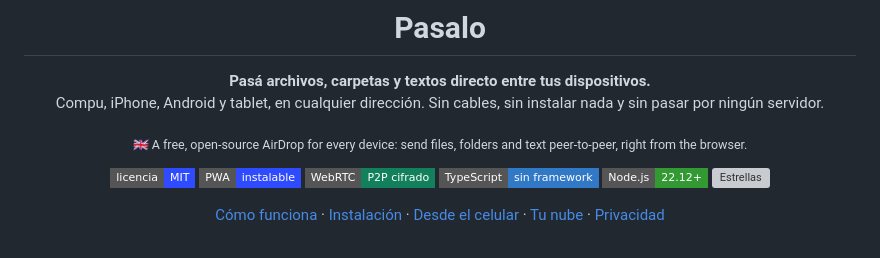
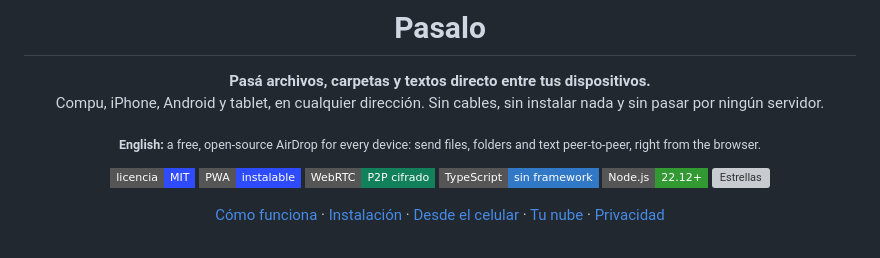
Before and after one commit to lolopatino01/pasalo, a Markdown page: README.md, the part around the change. Drawn GitHub-style; badges without logos; grey boxes are pictures that could not be loaded.

Commit message:
README: texto en inglés sin bandera (en Windows se ve como letras)
Co-Authored-By: Claude Opus 5.5 <noreply@anthropic.com>

```diff
--- a/README.md
+++ b/README.md
@@ -7,7 +7,7 @@
 **Pasá archivos, carpetas y textos directo entre tus dispositivos.**<br>
 Compu, iPhone, Android y tablet, en cualquier dirección. Sin cables, sin instalar nada y sin pasar por ningún servidor.
 
-<sub>🇬🇧 A free, open-source AirDrop for every device: send files, folders and text peer-to-peer, right from the browser.</sub>
+<sub><b>English:</b> a free, open-source AirDrop for every device: send files, folders and text peer-to-peer, right from the browser.</sub>
 
 [![Licencia MIT](https://img.shields.io/badge/licencia-MIT-2F4BFF?style=flat-square)](LICENSE)
 [![PWA](https://img.shields.io/badge/PWA-instalable-2F4BFF?style=flat-square)](#instalación)
```
